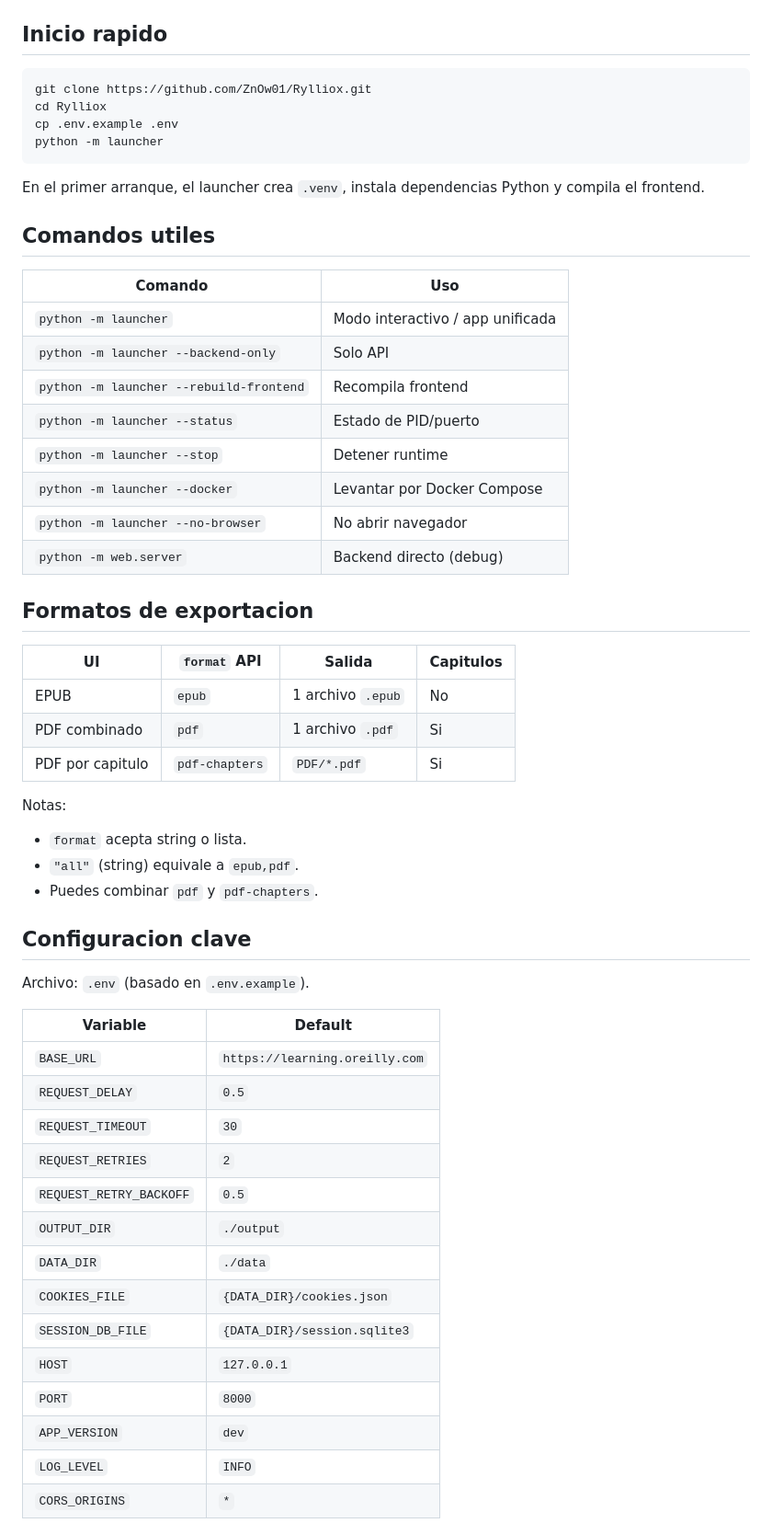
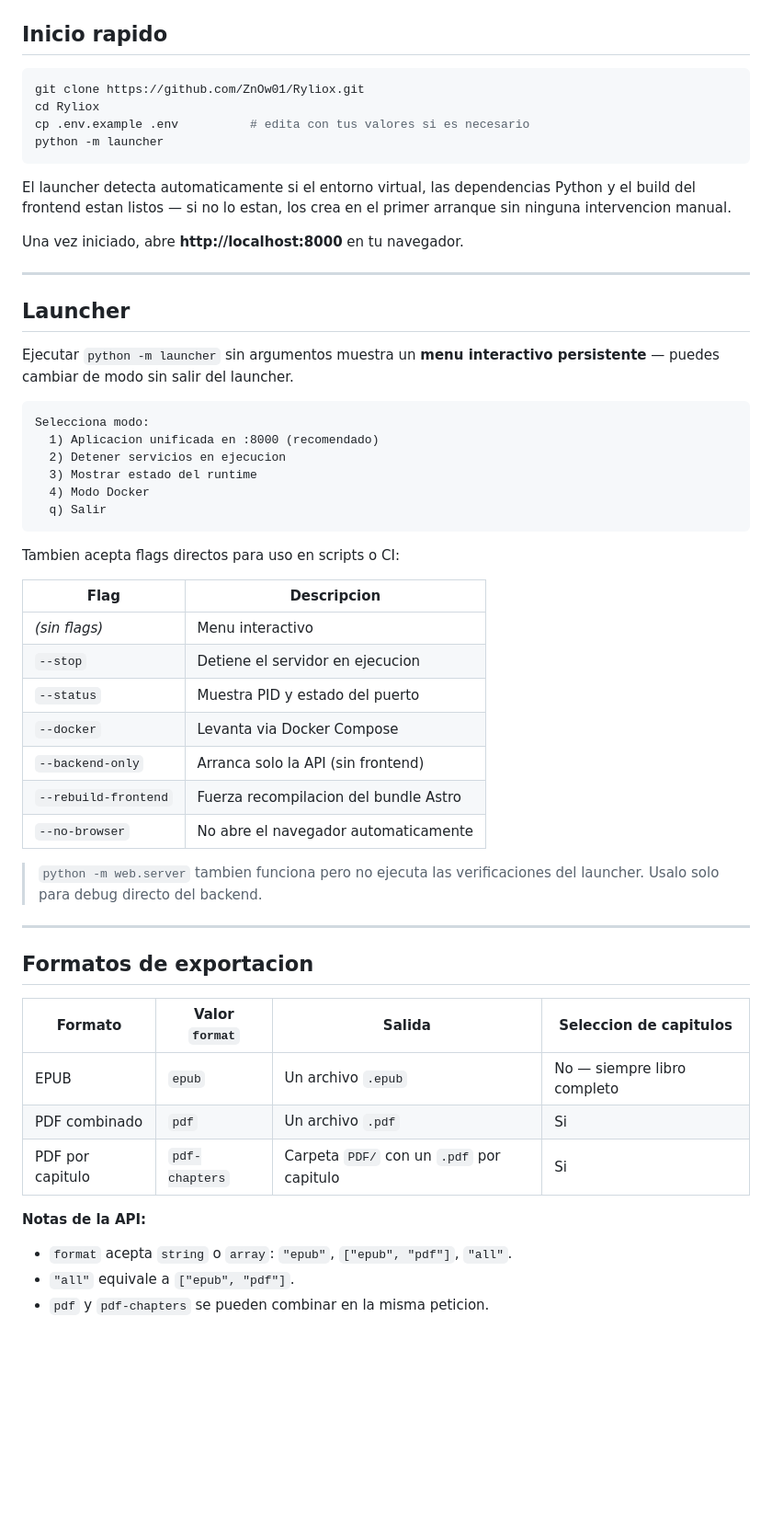
Before and after one commit to ZnOw01/Ryliox, a Markdown page: README.md, the part around one of its changes. Shown at 92% size. Rendered like a GitHub page; blank space fills up the shorter version.

````diff
--- a/README.md
+++ b/README.md
@@ -43,58 +66,57 @@ sudo apt install libpango-1.0-0 libharfbuzz0b libpangoft2-1.0-0
 ## Inicio rapido
 
 ```bash
-git clone https://github.com/ZnOw01/Rylliox.git
-cd Rylliox
-cp .env.example .env
+git clone https://github.com/ZnOw01/Ryliox.git
+cd Ryliox
+cp .env.example .env          # edita con tus valores si es necesario
 python -m launcher
 ```
 
-En el primer arranque, el launcher crea `.venv`, instala dependencias Python y compila el frontend.
+El launcher detecta automaticamente si el entorno virtual, las dependencias Python y el build del frontend estan listos — si no lo estan, los crea en el primer arranque sin ninguna intervencion manual.
 
-## Comandos utiles
+Una vez iniciado, abre **http://localhost:8000** en tu navegador.
 
-| Comando | Uso |
+---
+
+## Launcher
+
+Ejecutar `python -m launcher` sin argumentos muestra un **menu interactivo persistente** — puedes cambiar de modo sin salir del launcher.
+
+```
+Selecciona modo:
+  1) Aplicacion unificada en :8000 (recomendado)
+  2) Detener servicios en ejecucion
+  3) Mostrar estado del runtime
+  4) Modo Docker
+  q) Salir
+```
+
+Tambien acepta flags directos para uso en scripts o CI:
+
+| Flag | Descripcion |
 |---|---|
-| `python -m launcher` | Modo interactivo / app unificada |
-| `python -m launcher --backend-only` | Solo API |
-| `python -m launcher --rebuild-frontend` | Recompila frontend |
-| `python -m launcher --status` | Estado de PID/puerto |
-| `python -m launcher --stop` | Detener runtime |
-| `python -m launcher --docker` | Levantar por Docker Compose |
-| `python -m launcher --no-browser` | No abrir navegador |
-| `python -m web.server` | Backend directo (debug) |
+| *(sin flags)* | Menu interactivo |
+| `--stop` | Detiene el servidor en ejecucion |
+| `--status` | Muestra PID y estado del puerto |
+| `--docker` | Levanta via Docker Compose |
+| `--backend-only` | Arranca solo la API (sin frontend) |
+| `--rebuild-frontend` | Fuerza recompilacion del bundle Astro |
+| `--no-browser` | No abre el navegador automaticamente |
+
+> `python -m web.server` tambien funciona pero no ejecuta las verificaciones del launcher. Usalo solo para debug directo del backend.
+
+---
 
 ## Formatos de exportacion
 
-| UI | `format` API | Salida | Capitulos |
+| Formato | Valor `format` | Salida | Seleccion de capitulos |
 |---|---|---|---|
-| EPUB | `epub` | 1 archivo `.epub` | No |
-| PDF combinado | `pdf` | 1 archivo `.pdf` | Si |
-| PDF por capitulo | `pdf-chapters` | `PDF/*.pdf` | Si |
+| EPUB | `epub` | Un archivo `.epub` | No — siempre libro completo |
+| PDF combinado | `pdf` | Un archivo `.pdf` | Si |
+| PDF por capitulo | `pdf-chapters` | Carpeta `PDF/` con un `.pdf` por capitulo | Si |
 
-Notas:
-- `format` acepta string o lista.
-- `"all"` (string) equivale a `epub,pdf`.
-- Puedes combinar `pdf` y `pdf-chapters`.
+**Notas de la API:**
+- `format` acepta `string` o `array`: `"epub"`, `["epub", "pdf"]`, `"all"`.
+- `"all"` equivale a `["epub", "pdf"]`.
+- `pdf` y `pdf-chapters` se pueden combinar en la misma peticion.
 
-## Configuracion clave
-
-Archivo: `.env` (basado en `.env.example`).
-
-| Variable | Default |
-|---|---|
-| `BASE_URL` | `https://learning.oreilly.com` |
-| `REQUEST_DELAY` | `0.5` |
-| `REQUEST_TIMEOUT` | `30` |
-| `REQUEST_RETRIES` | `2` |
-| `REQUEST_RETRY_BACKOFF` | `0.5` |
-| `OUTPUT_DIR` | `./output` |
-| `DATA_DIR` | `./data` |
-| `COOKIES_FILE` | `{DATA_DIR}/cookies.json` |
-| `SESSION_DB_FILE` | `{DATA_DIR}/session.sqlite3` |
-| `HOST` | `127.0.0.1` |
-| `PORT` | `8000` |
-| `APP_VERSION` | `dev` |
-| `LOG_LEVEL` | `INFO` |
-| `CORS_ORIGINS` | `*` |
-
````
Also changed, not shown: other parts of README.md (+140 -59 lines).
